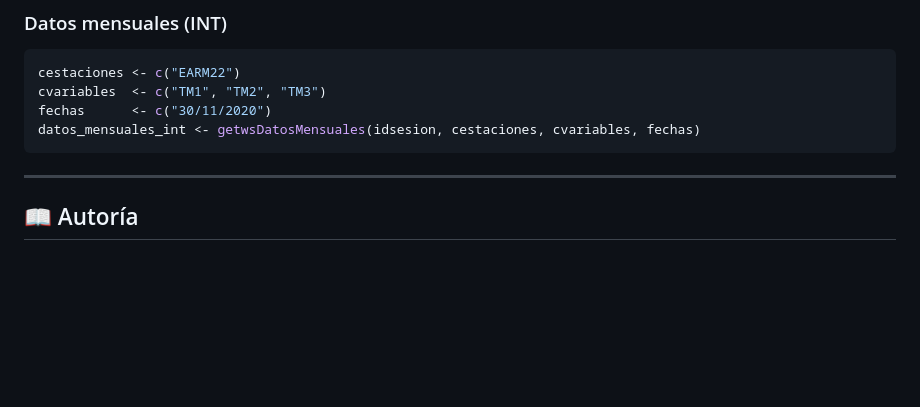
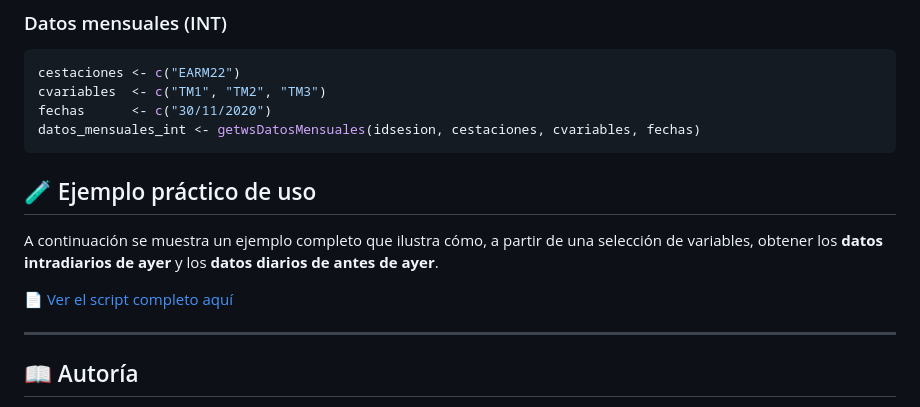
Before and after one commit to mcorzot/climadiam, a Markdown page: README.md, the part around the change. Rendered like a GitHub page; blank space fills up the shorter version.

Commit message:
Add practical usage example section to README
Added a practical usage example to the README.

````diff
--- a/README.md
+++ b/README.md
@@ -207,6 +207,12 @@ fechas      <- c("30/11/2020")
 datos_mensuales_int <- getwsDatosMensuales(idsesion, cestaciones, cvariables, fechas)
 ```
 
+## 🧪 Ejemplo práctico de uso
+
+A continuación se muestra un ejemplo completo que ilustra cómo, a partir de una selección de variables, obtener los **datos intradiarios de ayer** y los **datos diarios de antes de ayer**.
+
+📄 [Ver el script completo aquí](examples/obtener_datos_intradiarios_y_diarios.R)
+
 ---
 
 ## 📖 Autoría
````
